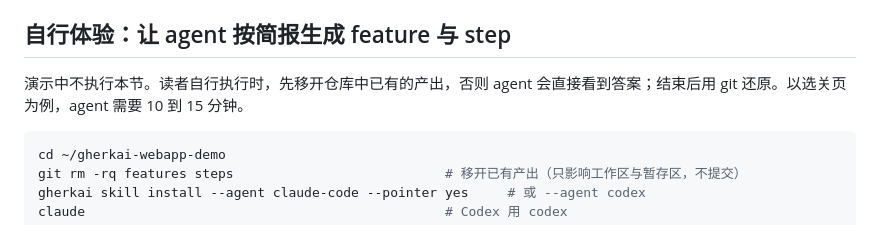
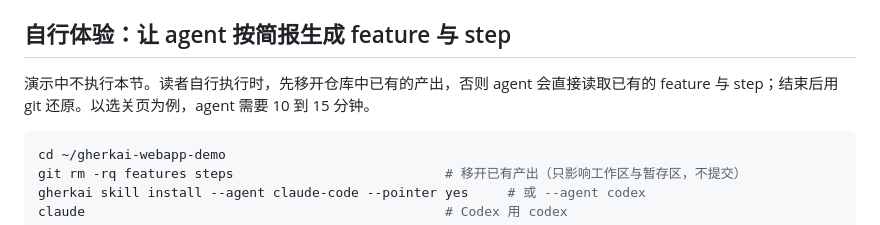
Before and after one commit to zhiyanliu/gherkai-webapp-demo, a Markdown page: docs/demo-runbook.md, the part around the change. Rendered like a GitHub page.

Commit message:
runbook 措辞

````diff
--- a/docs/demo-runbook.md
+++ b/docs/demo-runbook.md
@@ -155,7 +155,7 @@ gherkai explain <run_id> --backend cloud --prefix vfy- --region us-east-1
 
 ## 自行体验：让 agent 按简报生成 feature 与 step
 
-演示中不执行本节。读者自行执行时，先移开仓库中已有的产出，否则 agent 会直接看到答案；结束后用 git 还原。以选关页为例，agent 需要 10 到 15 分钟。
+演示中不执行本节。读者自行执行时，先移开仓库中已有的产出，否则 agent 会直接读取已有的 feature 与 step；结束后用 git 还原。以选关页为例，agent 需要 10 到 15 分钟。
 
 ```bash
 cd ~/gherkai-webapp-demo
````
